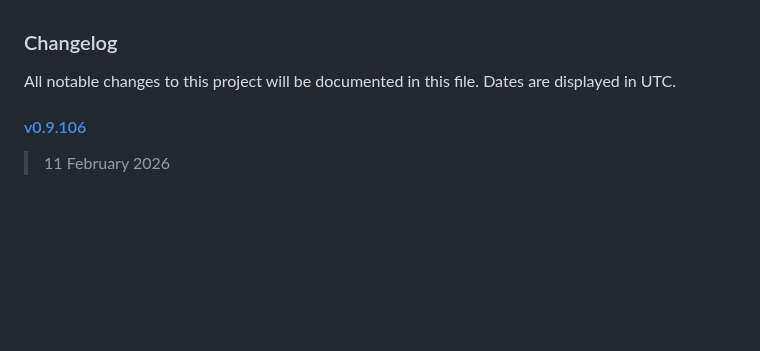
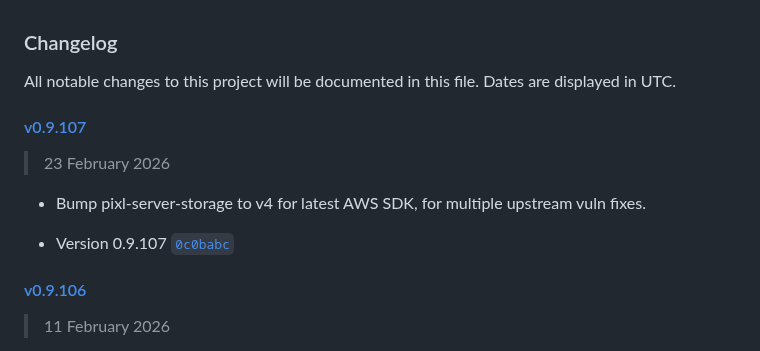
Before and after one commit to jhuckaby/Cronicle, a Markdown page: CHANGELOG.md, the part around the change. Drawn GitHub-style; blank space fills up the shorter version.

Commit message:
Update CHANGELOG.

```diff
--- a/CHANGELOG.md
+++ b/CHANGELOG.md
@@ -1,6 +1,14 @@
 ### Changelog
 
 All notable changes to this project will be documented in this file. Dates are displayed in UTC.
+
+#### [v0.9.107](https://github.com/jhuckaby/Cronicle/compare/v0.9.106...v0.9.107)
+
+> 23 February 2026
+
+- Bump pixl-server-storage to v4 for latest AWS SDK, for multiple upstream vuln fixes.
+
+- Version 0.9.107 [`0c0babc`](https://github.com/jhuckaby/Cronicle/commit/0c0babcde8582f50a78d4337c3aa80f21b9bae4b)
 
 #### [v0.9.106](https://github.com/jhuckaby/Cronicle/compare/v0.9.105...v0.9.106)
 
```
